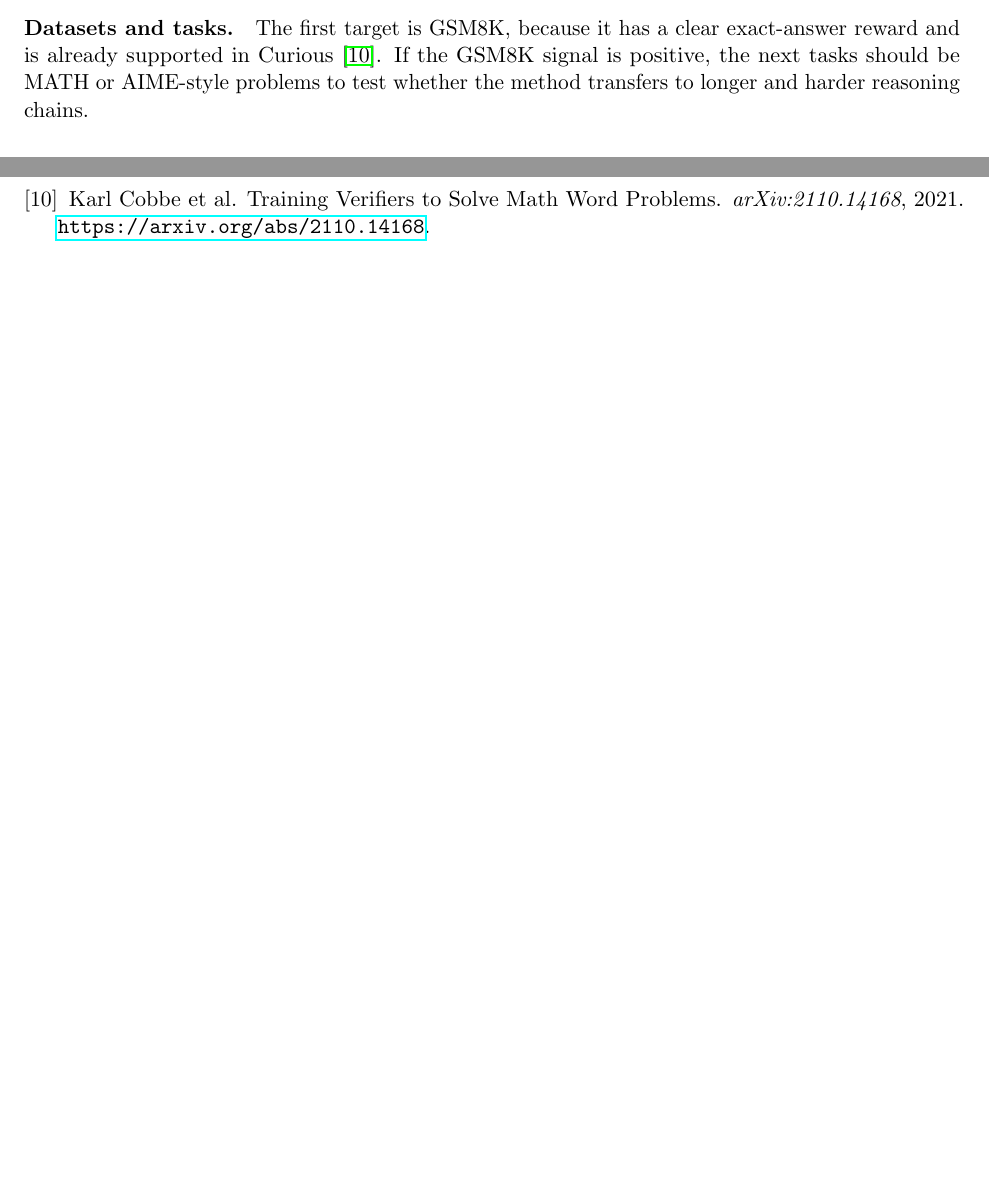
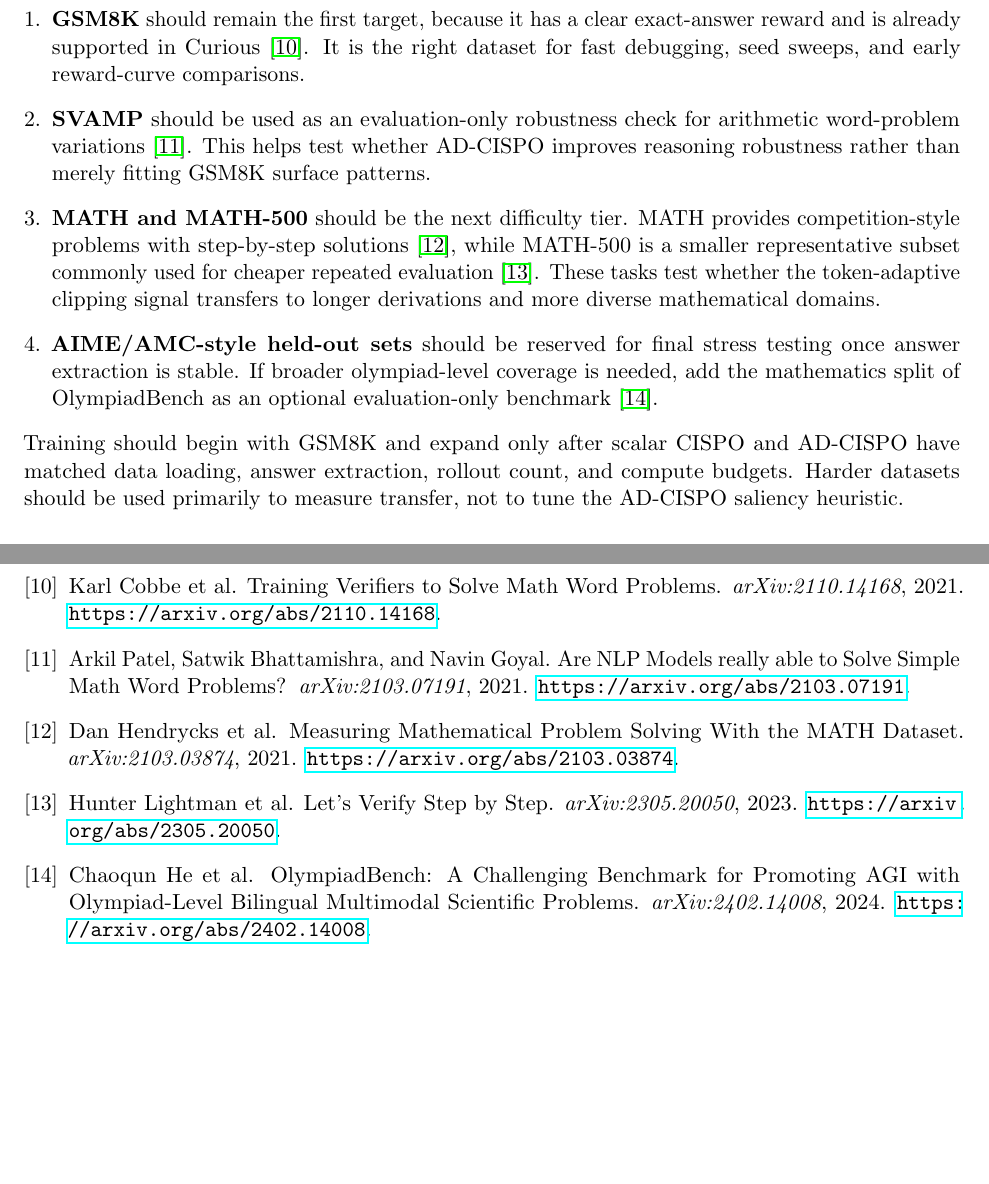
Before and after one commit to RobbenRibery/curious, a LaTeX paper (resesarch_proposal/AD_CISPO_Research_Proposal.tex): two parts of pages 5 and 8 of 8 before the commit and two parts of pages 6 and 8 of 8 after it, joined at a grey line, cut at the place of the change, the shorter picture padded with empty space. Compiled offline with pdfLaTeX.

Commit message:
Expand AD-CISPO evaluation plan with math benchmarks

```diff
--- a/resesarch_proposal/AD_CISPO_Research_Proposal.tex
+++ b/resesarch_proposal/AD_CISPO_Research_Proposal.tex
@@ -358,7 +358,3 @@ A mathematically aligned AD-CISPO implementation should satisfy the following:
 \section{Evaluation Plan}
 
 \paragraph{Datasets and tasks.}
-The first target is GSM8K, because it has a clear exact-answer reward and is
-already supported in Curious \cite{cobbe2021gsm8k}. If the GSM8K signal is
-positive, the next tasks should be MATH or AIME-style problems to test whether
-the method transfers to longer and harder reasoning chains.
@@ -365,3 +364,26 @@ the method transfers to longer and harder reasoning chains.
+  \item \textbf{GSM8K} should remain the first target, because it has a clear
+  exact-answer reward and is already supported in Curious
+  \cite{cobbe2021gsm8k}. It is the right dataset for fast debugging, seed
+  sweeps, and early reward-curve comparisons.
+  \item \textbf{SVAMP} should be used as an evaluation-only robustness check for
+  arithmetic word-problem variations \cite{patel2021svamp}. This helps test
+  whether AD-CISPO improves reasoning robustness rather than merely fitting
+  GSM8K surface patterns.
+  \item \textbf{MATH and MATH-500} should be the next difficulty tier.
+  MATH provides competition-style problems with step-by-step solutions
+  \cite{hendrycks2021math}, while MATH-500 is a smaller representative subset
+  commonly used for cheaper repeated evaluation \cite{lightman2023verify}.
+  These tasks test whether the token-adaptive clipping signal transfers to
+  longer derivations and more diverse mathematical domains.
+  \item \textbf{AIME/AMC-style held-out sets} should be reserved for final
+  stress testing once answer extraction is stable. If broader olympiad-level
+  coverage is needed, add the mathematics split of OlympiadBench as an optional
+  evaluation-only benchmark \cite{he2024olympiadbench}.
+\end{enumerate}
+Training should begin with GSM8K and expand only after scalar CISPO and
+AD-CISPO have matched data loading, answer extraction, rollout count, and
+compute budgets. Harder datasets should be used primarily to measure transfer,
+not to tune the AD-CISPO saliency heuristic.
 
 \paragraph{Baselines.}
 The minimum comparison set is:
@@ -511,6 +534,31 @@ Karl Cobbe et al.
 \newblock \emph{arXiv:2110.14168}, 2021.
 \newblock \url{https://arxiv.org/abs/2110.14168}.
 
+\bibitem{patel2021svamp}
+Arkil Patel, Satwik Bhattamishra, and Navin Goyal.
+\newblock Are NLP Models really able to Solve Simple Math Word Problems?
+\newblock \emph{arXiv:2103.07191}, 2021.
+\newblock \url{https://arxiv.org/abs/2103.07191}.
+
+\bibitem{hendrycks2021math}
+Dan Hendrycks et al.
+\newblock Measuring Mathematical Problem Solving With the MATH Dataset.
+\newblock \emph{arXiv:2103.03874}, 2021.
+\newblock \url{https://arxiv.org/abs/2103.03874}.
+
+\bibitem{lightman2023verify}
+Hunter Lightman et al.
+\newblock Let's Verify Step by Step.
+\newblock \emph{arXiv:2305.20050}, 2023.
+\newblock \url{https://arxiv.org/abs/2305.20050}.
+
+\bibitem{he2024olympiadbench}
+Chaoqun He et al.
+\newblock OlympiadBench: A Challenging Benchmark for Promoting AGI with
+Olympiad-Level Bilingual Multimodal Scientific Problems.
+\newblock \emph{arXiv:2402.14008}, 2024.
+\newblock \url{https://arxiv.org/abs/2402.14008}.
+
 \end{thebibliography}
 
 \end{document}
```
Also changed, not shown: resesarch_proposal/AD_CISPO_Research_Proposal.pdf, resesarch_proposal/AD_CISPO_Research_Proposal.tex (8 more changed lines), 1 other file.
